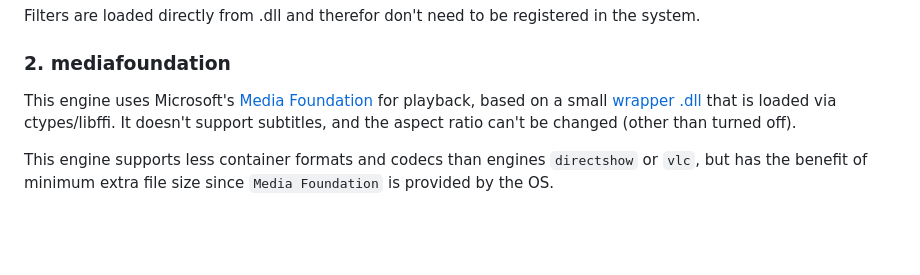
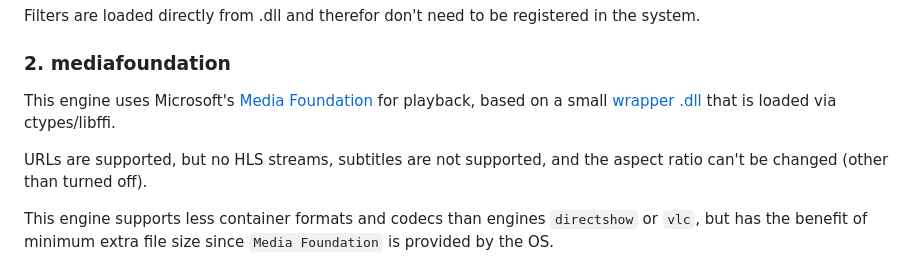
Before and after one commit to 59de44955ebd/SMP, a Markdown page: README.md, the part around the change. Rendered like a GitHub page; blank space fills up the shorter version.

```diff
--- a/README.md
+++ b/README.md
@@ -18,7 +18,9 @@ Filters are loaded directly from .dll and therefor don't need to be registered i
 
 ### 2. mediafoundation
 
-This engine uses Microsoft's [Media Foundation](https://learn.microsoft.com/en-us/windows/win32/medfound/microsoft-media-foundation-sdk) for playback, based on a small [wrapper .dll](https://github.com/59de44955ebd/python-mediafoundation/tree/main/dll) that is loaded via ctypes/libffi. It doesn't support subtitles, and the aspect ratio can't be changed (other than turned off).
+This engine uses Microsoft's [Media Foundation](https://learn.microsoft.com/en-us/windows/win32/medfound/microsoft-media-foundation-sdk) for playback, based on a small [wrapper .dll](https://github.com/59de44955ebd/python-mediafoundation/tree/main/dll) that is loaded via ctypes/libffi.
+
+URLs are supported, but no HLS streams, subtitles are not supported, and the aspect ratio can't be changed (other than turned off).
 
 This engine supports less container formats and codecs than engines `directshow` or `vlc`, but has the benefit of minimum extra file size since `Media Foundation` is provided by the OS.
 
```
